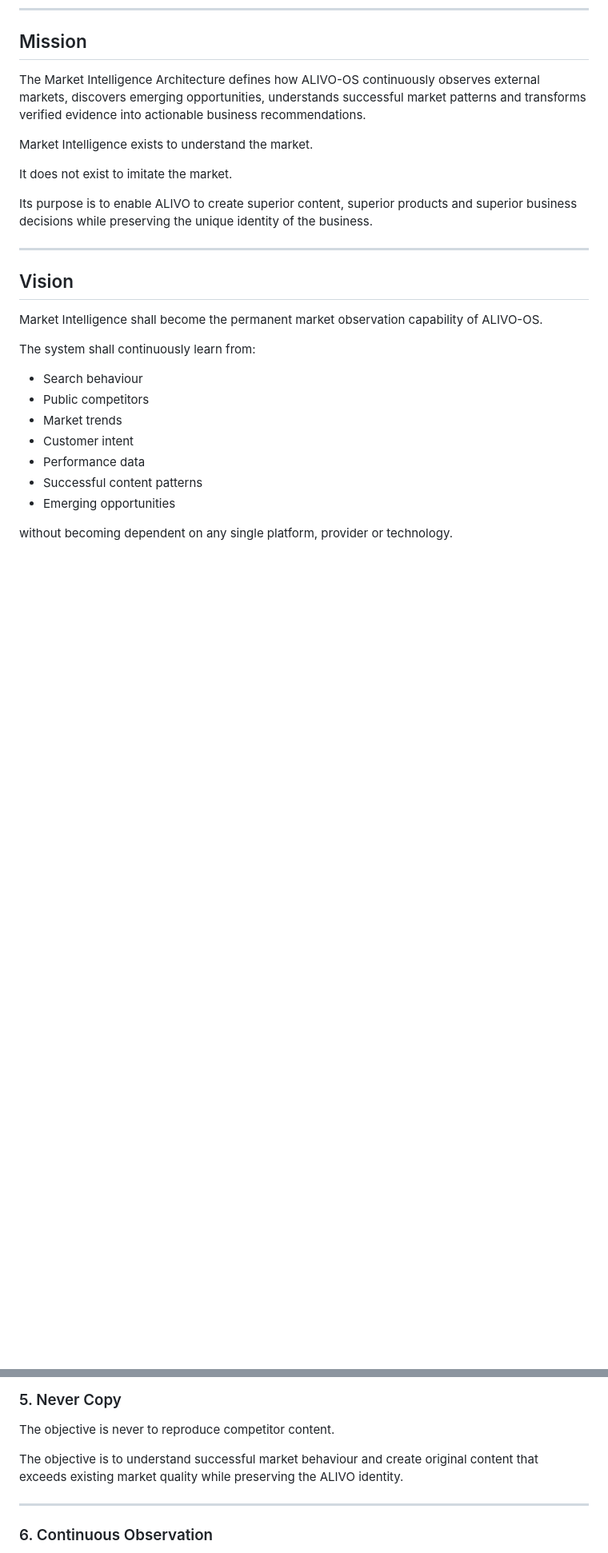
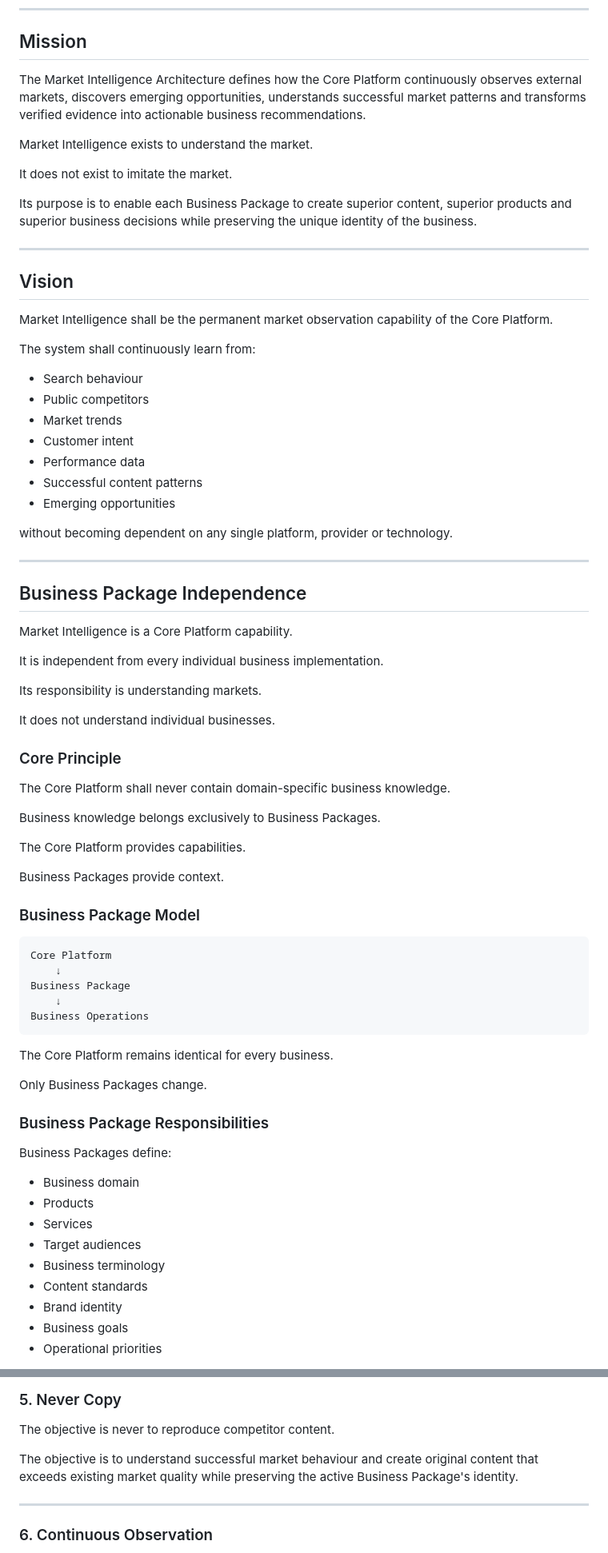
Before and after one commit to vasja9/ALIVO-OS, a Markdown page: docs/Market Intelligence Architecture.md, 2 parts joined by grey strips. Shown at 80% size. Rendered like a GitHub page; blank space fills up the shorter version.

Commit message:
docs: define business package independence

````diff
--- a/docs/Market Intelligence Architecture.md
+++ b/docs/Market Intelligence Architecture.md
@@ -24,19 +24,19 @@ System Architecture
 
 ## Mission
 
-The Market Intelligence Architecture defines how ALIVO-OS continuously observes external markets, discovers emerging opportunities, understands successful market patterns and transforms verified evidence into actionable business recommendations.
+The Market Intelligence Architecture defines how the Core Platform continuously observes external markets, discovers emerging opportunities, understands successful market patterns and transforms verified evidence into actionable business recommendations.
 
 Market Intelligence exists to understand the market.
 
 It does not exist to imitate the market.
 
-Its purpose is to enable ALIVO to create superior content, superior products and superior business decisions while preserving the unique identity of the business.
+Its purpose is to enable each Business Package to create superior content, superior products and superior business decisions while preserving the unique identity of the business.
 
 ---
 
 ## Vision
 
-Market Intelligence shall become the permanent market observation capability of ALIVO-OS.
+Market Intelligence shall be the permanent market observation capability of the Core Platform.
 
 The system shall continuously learn from:
 
@@ -49,3 +49,54 @@ The system shall continuously learn from:
 - Emerging opportunities
 
 without becoming dependent on any single platform, provider or technology.
+
+---
+
+## Business Package Independence
+
+Market Intelligence is a Core Platform capability.
+
+It is independent from every individual business implementation.
+
+Its responsibility is understanding markets.
+
+It does not understand individual businesses.
+
+### Core Principle
+
+The Core Platform shall never contain domain-specific business knowledge.
+
+Business knowledge belongs exclusively to Business Packages.
+
+The Core Platform provides capabilities.
+
+Business Packages provide context.
+
+### Business Package Model
+
+```text
+Core Platform
+    ↓
+Business Package
+    ↓
+Business Operations
+```
+
+The Core Platform remains identical for every business.
+
+Only Business Packages change.
+
+### Business Package Responsibilities
+
+Business Packages define:
+
+- Business domain
+- Products
+- Services
+- Target audiences
+- Business terminology
+- Content standards
+- Brand identity
+- Business goals
+- Operational priorities
+
@@ -94,7 +269,7 @@ Only afterwards may the system recommend creating new content.
 
 The objective is never to reproduce competitor content.
 
-The objective is to understand successful market behaviour and create original content that exceeds existing market quality while preserving the ALIVO identity.
+The objective is to understand successful market behaviour and create original content that exceeds existing market quality while preserving the active Business Package's identity.
 
 ---
 
````
Also changed, not shown: other parts of docs/Market Intelligence Architecture.md (+125 -1 lines).
